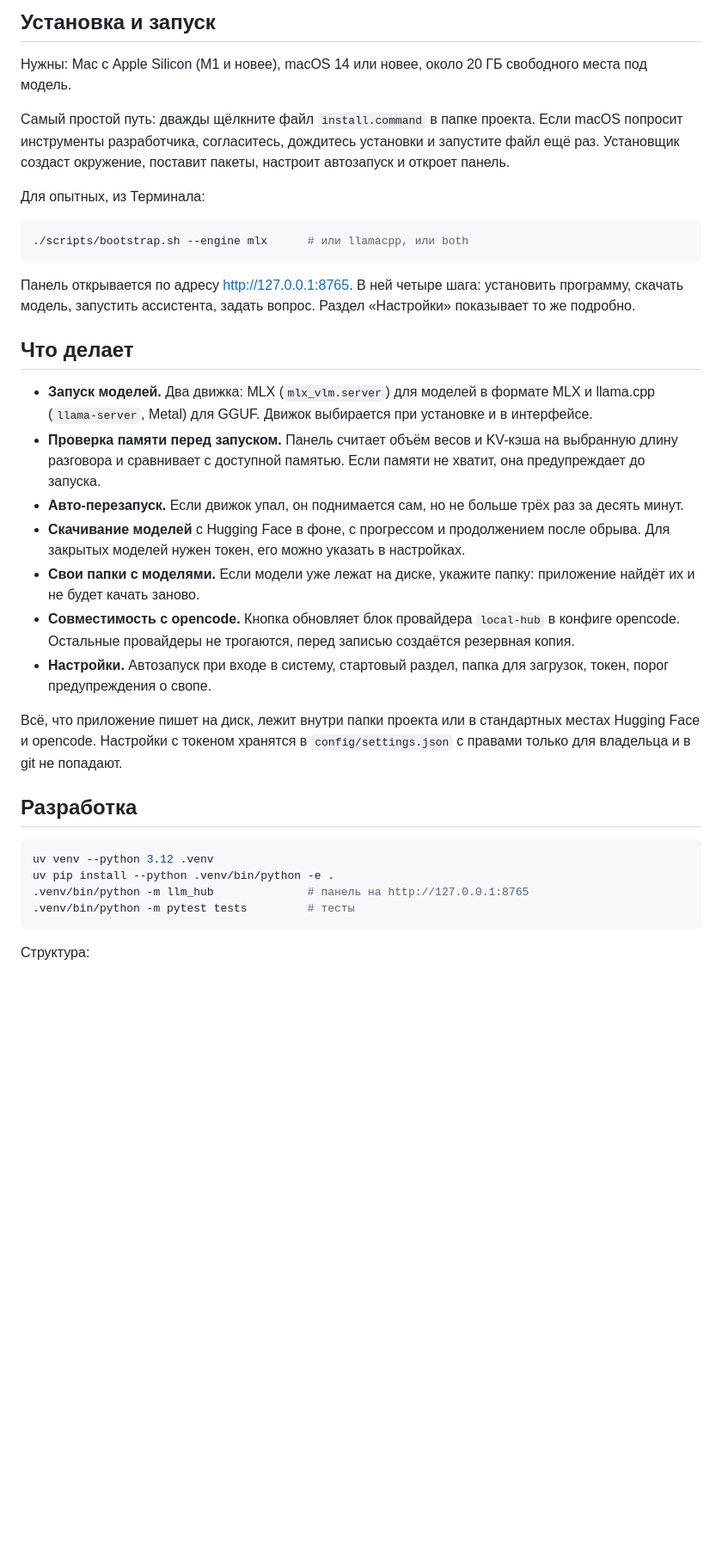
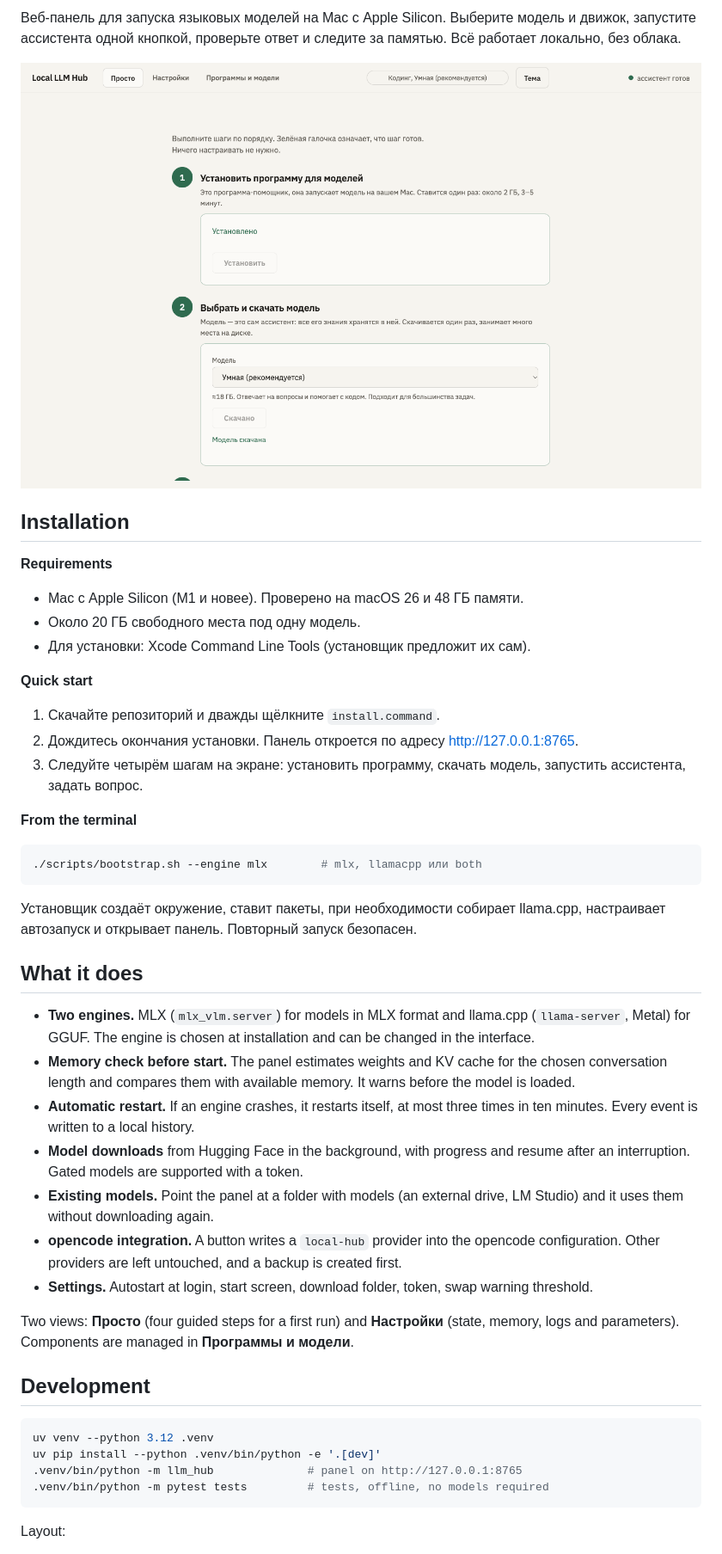
Before and after one commit to aa-blinov/local-llm-hub, a Markdown page: README.md, the part around one of its changes. Shown at 86% size. Rendered like a GitHub page; pictures changed too: docs/screenshots/simple.png (added); blank space fills up the shorter version.

Commit message:
Polish README for public readers; add simple-view screenshot
- badges for CI, house style and license
- verified requirements (macOS 26, Apple Silicon, 48 GB)
- quick start and terminal install
- known limitations and security notes
- screenshot of the four-step view

````diff
--- a/README.md
+++ b/README.md
@@ -4,38 +6,50 @@
 
-## Установка и запуск
+Веб-панель для запуска языковых моделей на Mac с Apple Silicon. Выберите модель и движок, запустите ассистента одной кнопкой, проверьте ответ и следите за памятью. Всё работает локально, без облака.
 
-Нужны: Mac с Apple Silicon (M1 и новее), macOS 14 или новее, около 20 ГБ свободного места под модель.
+![Простой режим: четыре шага от установки до первого вопроса](docs/screenshots/simple.png)
 
-Самый простой путь: дважды щёлкните файл `install.command` в папке проекта. Если macOS попросит инструменты разработчика, согласитесь, дождитесь установки и запустите файл ещё раз. Установщик создаст окружение, поставит пакеты, настроит автозапуск и откроет панель.
+## Installation
 
-Для опытных, из Терминала:
+**Requirements**
+
+- Mac с Apple Silicon (M1 и новее). Проверено на macOS 26 и 48 ГБ памяти.
+- Около 20 ГБ свободного места под одну модель.
+- Для установки: Xcode Command Line Tools (установщик предложит их сам).
+
+**Quick start**
+
+1. Скачайте репозиторий и дважды щёлкните `install.command`.
+2. Дождитесь окончания установки. Панель откроется по адресу http://127.0.0.1:8765.
+3. Следуйте четырём шагам на экране: установить программу, скачать модель, запустить ассистента, задать вопрос.
+
+**From the terminal**
 
 ```bash
-./scripts/bootstrap.sh --engine mlx      # или llamacpp, или both
+./scripts/bootstrap.sh --engine mlx        # mlx, llamacpp или both
 ```
 
-Панель открывается по адресу http://127.0.0.1:8765. В ней четыре шага: установить программу, скачать модель, запустить ассистента, задать вопрос. Раздел «Настройки» показывает то же подробно.
+Установщик создаёт окружение, ставит пакеты, при необходимости собирает llama.cpp, настраивает автозапуск и открывает панель. Повторный запуск безопасен.
 
-## Что делает
+## What it does
 
-- **Запуск моделей.** Два движка: MLX (`mlx_vlm.server`) для моделей в формате MLX и llama.cpp (`llama-server`, Metal) для GGUF. Движок выбирается при установке и в интерфейсе.
-- **Проверка памяти перед запуском.** Панель считает объём весов и KV-кэша на выбранную длину разговора и сравнивает с доступной памятью. Если памяти не хватит, она предупреждает до запуска.
-- **Авто-перезапуск.** Если движок упал, он поднимается сам, но не больше трёх раз за десять минут.
-- **Скачивание моделей** с Hugging Face в фоне, с прогрессом и продолжением после обрыва. Для закрытых моделей нужен токен, его можно указать в настройках.
-- **Свои папки с моделями.** Если модели уже лежат на диске, укажите папку: приложение найдёт их и не будет качать заново.
-- **Совместимость с opencode.** Кнопка обновляет блок провайдера `local-hub` в конфиге opencode. Остальные провайдеры не трогаются, перед записью создаётся резервная копия.
-- **Настройки.** Автозапуск при входе в систему, стартовый раздел, папка для загрузок, токен, порог предупреждения о свопе.
+- **Two engines.** MLX (`mlx_vlm.server`) for models in MLX format and llama.cpp (`llama-server`, Metal) for GGUF. The engine is chosen at installation and can be changed in the interface.
+- **Memory check before start.** The panel estimates weights and KV cache for the chosen conversation length and compares them with available memory. It warns before the model is loaded.
+- **Automatic restart.** If an engine crashes, it restarts itself, at most three times in ten minutes. Every event is written to a local history.
+- **Model downloads** from Hugging Face in the background, with progress and resume after an interruption. Gated models are supported with a token.
+- **Existing models.** Point the panel at a folder with models (an external drive, LM Studio) and it uses them without downloading again.
+- **opencode integration.** A button writes a `local-hub` provider into the opencode configuration. Other providers are left untouched, and a backup is created first.
+- **Settings.** Autostart at login, start screen, download folder, token, swap warning threshold.
 
-Всё, что приложение пишет на диск, лежит внутри папки проекта или в стандартных местах Hugging Face и opencode. Настройки с токеном хранятся в `config/settings.json` с правами только для владельца и в git не попадают.
+Two views: **Просто** (four guided steps for a first run) and **Настройки** (state, memory, logs and parameters). Components are managed in **Программы и модели**.
 
-## Разработка
+## Development
 
 ```bash
 uv venv --python 3.12 .venv
-uv pip install --python .venv/bin/python -e .
-.venv/bin/python -m llm_hub              # панель на http://127.0.0.1:8765
-.venv/bin/python -m pytest tests         # тесты
+uv pip install --python .venv/bin/python -e '.[dev]'
+.venv/bin/python -m llm_hub              # panel on http://127.0.0.1:8765
+.venv/bin/python -m pytest tests         # tests, offline, no models required
 ```
 
-Структура:
+Layout:
 
````
Also changed, not shown: other parts of README.md (+21 -8 lines).
